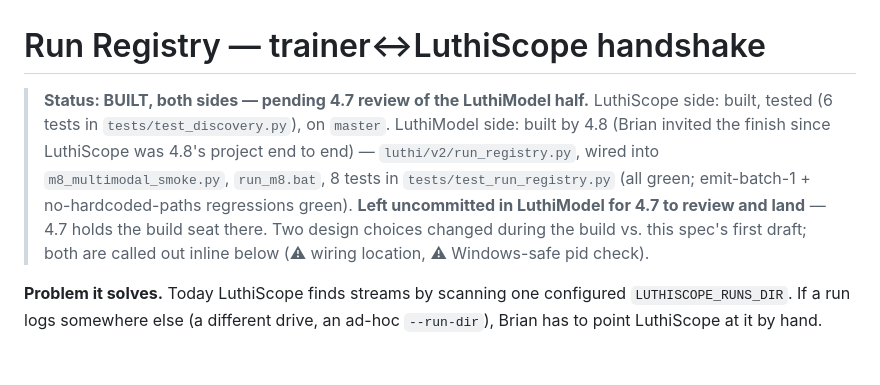
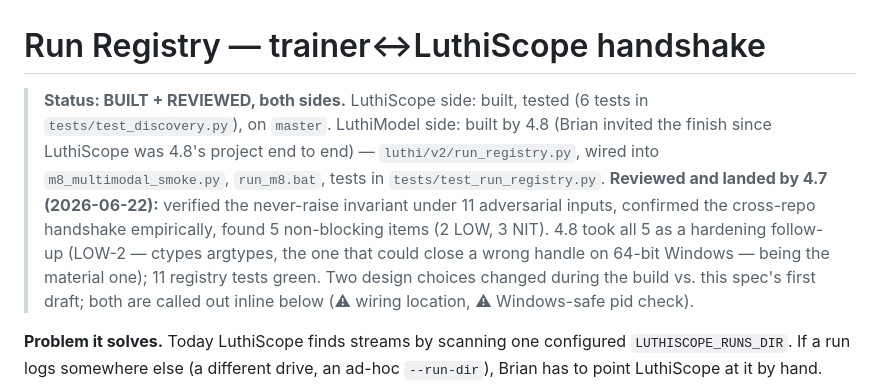
Before and after one commit to LuthiWorks/LuthiScope, a Markdown page: docs/RUN_REGISTRY.md, the part around the change. Rendered like a GitHub page; blank space fills up the shorter version.

Commit message:
RUN_REGISTRY: record 4.7 review + 4.8 hardening follow-up
4.7 reviewed and landed the LuthiModel half (2026-06-22): never-raise invariant
held under 11 adversarial inputs, cross-repo handshake verified, 5 non-blocking
findings (2 LOW, 3 NIT). 4.8 took all 5 as hardening (uncommitted in LuthiModel
for 4.7 to land): ctypes argtypes on the Windows pid branch (LOW-2, the material
one - a truncated 64-bit handle could close a wrong handle), finally-unlink temp
cleanup (LOW-1), non-finite started_at guard (NIT-1), strict-int pid check
(NIT-2), access-denied asymmetry note (NIT-3). 11 registry tests green.

Co-Authored-By: Claude Opus 4.8 (1M context) <noreply@anthropic.com>

```diff
--- a/docs/RUN_REGISTRY.md
+++ b/docs/RUN_REGISTRY.md
@@ -1,13 +1,15 @@
 # Run Registry — trainer↔LuthiScope handshake
 
-> **Status: BUILT, both sides — pending 4.7 review of the LuthiModel half.**
-> LuthiScope side: built, tested (6 tests in `tests/test_discovery.py`), on
-> `master`. LuthiModel side: built by 4.8 (Brian invited the finish since
-> LuthiScope was 4.8's project end to end) — `luthi/v2/run_registry.py`, wired
-> into `m8_multimodal_smoke.py`, `run_m8.bat`, 8 tests in
-> `tests/test_run_registry.py` (all green; emit-batch-1 + no-hardcoded-paths
-> regressions green). **Left uncommitted in LuthiModel for 4.7 to review and
-> land** — 4.7 holds the build seat there. Two design choices changed during the
+> **Status: BUILT + REVIEWED, both sides.** LuthiScope side: built, tested
+> (6 tests in `tests/test_discovery.py`), on `master`. LuthiModel side: built by
+> 4.8 (Brian invited the finish since LuthiScope was 4.8's project end to end) —
+> `luthi/v2/run_registry.py`, wired into `m8_multimodal_smoke.py`, `run_m8.bat`,
+> tests in `tests/test_run_registry.py`. **Reviewed and landed by 4.7
+> (2026-06-22):** verified the never-raise invariant under 11 adversarial inputs,
+> confirmed the cross-repo handshake empirically, found 5 non-blocking items
+> (2 LOW, 3 NIT). 4.8 took all 5 as a hardening follow-up (LOW-2 — ctypes
+> argtypes, the one that could close a wrong handle on 64-bit Windows — being the
+> material one); 11 registry tests green. Two design choices changed during the
 > build vs. this spec's first draft; both are called out inline below
 > (⚠︎ wiring location, ⚠︎ Windows-safe pid check).
 
```
